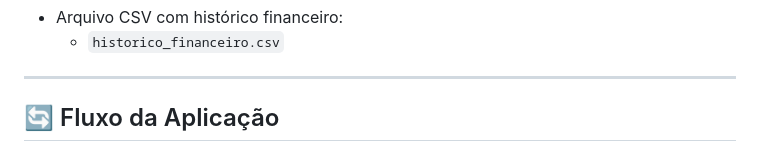
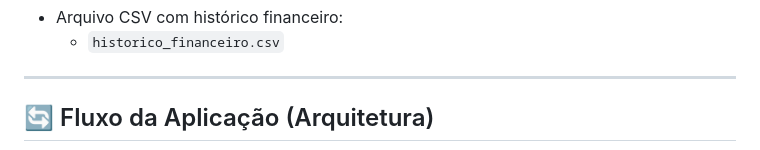
Before and after one commit to brandaonanda/estudo_agentevirtual_IA, a Markdown page: README.md, the part around one of its changes. Rendered like a GitHub page.

````diff
--- a/README.md
+++ b/README.md
@@ -70,7 +70,7 @@ A aplicação segue uma arquitetura simples, porém eficiente:
 
 ---
 
-## 🔄 Fluxo da Aplicação
+## 🔄 Fluxo da Aplicação (Arquitetura)
 
 ```mermaid
 flowchart TD
````
Also changed, not shown: other parts of README.md (+21 -7 lines).
